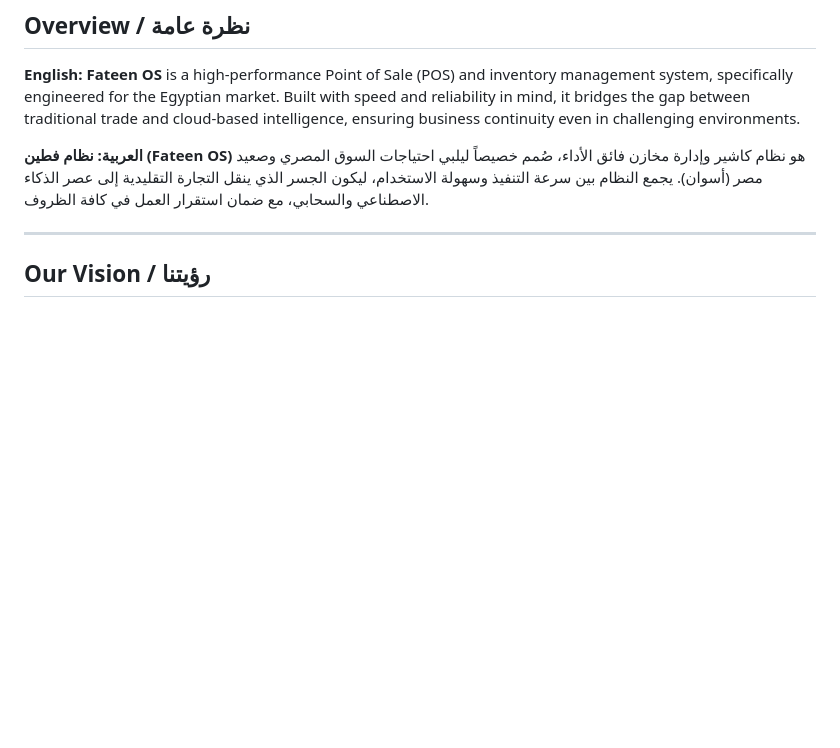
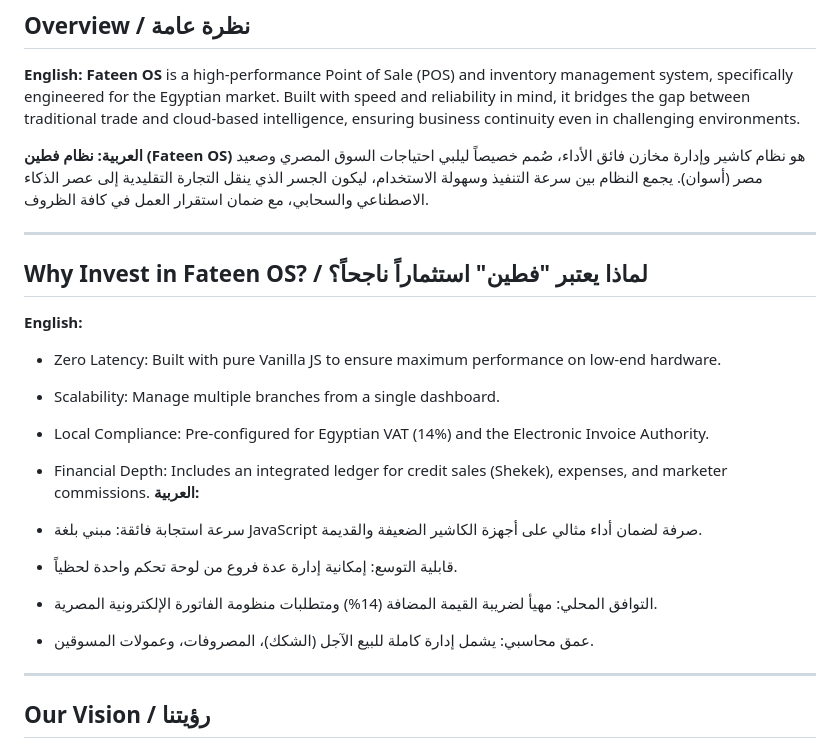
Before and after one commit to FATEEN-POS/pos, a Markdown page: README.md, the part around the change. GitHub-like rendering; blank space fills up the shorter version.

```diff
--- a/README.md
+++ b/README.md
@@ -12,7 +12,19 @@
 **نظام فطين (Fateen OS)** هو نظام كاشير وإدارة مخازن فائق الأداء، صُمم خصيصاً ليلبي احتياجات السوق المصري وصعيد مصر (أسوان). يجمع النظام بين سرعة التنفيذ وسهولة الاستخدام، ليكون الجسر الذي ينقل التجارة التقليدية إلى عصر الذكاء الاصطناعي والسحابي، مع ضمان استقرار العمل في كافة الظروف.
 
 ---
+##  Why Invest in Fateen OS? /  لماذا يعتبر "فطين" استثماراً ناجحاً؟
+**English:**
+- Zero Latency: Built with pure Vanilla JS to ensure maximum performance on low-end hardware.
+- Scalability: Manage multiple branches from a single dashboard.
+- Local Compliance: Pre-configured for Egyptian VAT (14%) and the Electronic Invoice Authority.
+- Financial Depth: Includes an integrated ledger for credit sales (Shekek), expenses, and marketer commissions.
+**العربية:**
 
+- سرعة استجابة فائقة: مبني بلغة JavaScript صرفة لضمان أداء مثالي على أجهزة الكاشير الضعيفة والقديمة.
+- قابلية التوسع: إمكانية إدارة عدة فروع من لوحة تحكم واحدة لحظياً.
+- التوافق المحلي: مهيأ لضريبة القيمة المضافة (14%) ومتطلبات منظومة الفاتورة الإلكترونية المصرية.
+- عمق محاسبي: يشمل إدارة كاملة للبيع الآجل (الشكك)، المصروفات، وعمولات المسوقين.
+---
 ##  Our Vision / رؤيتنا
 
 **English:**
```
